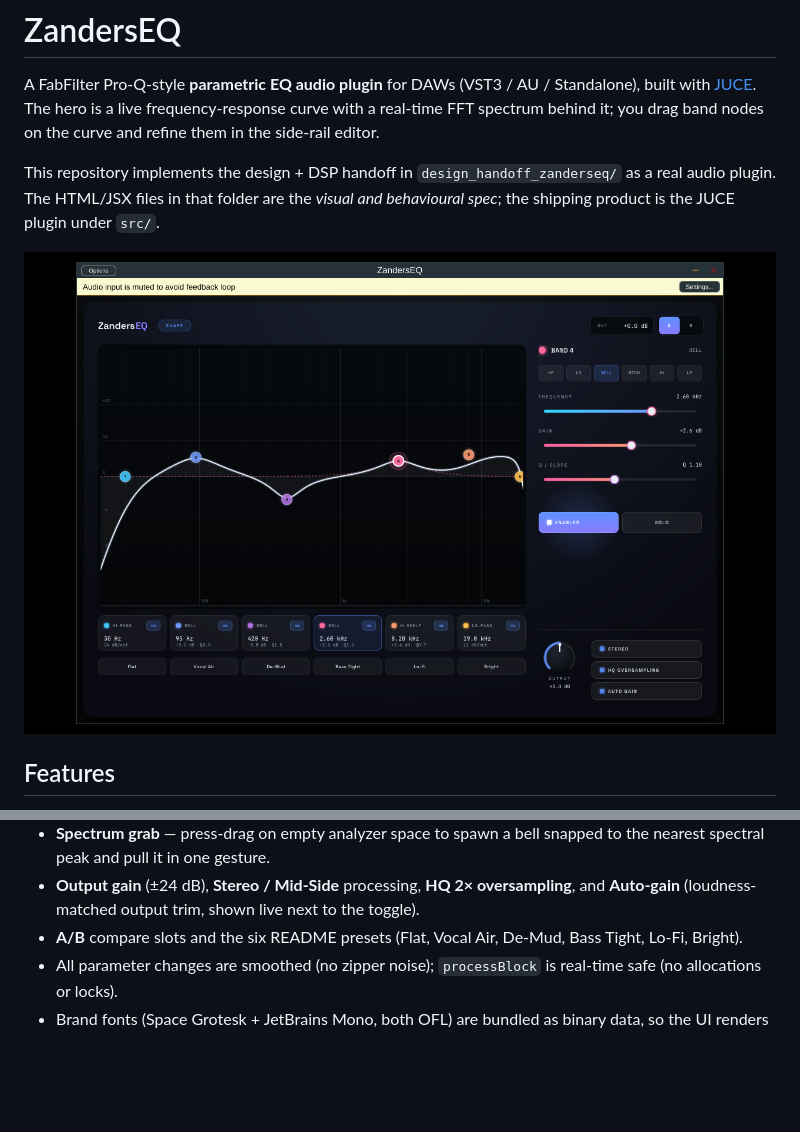
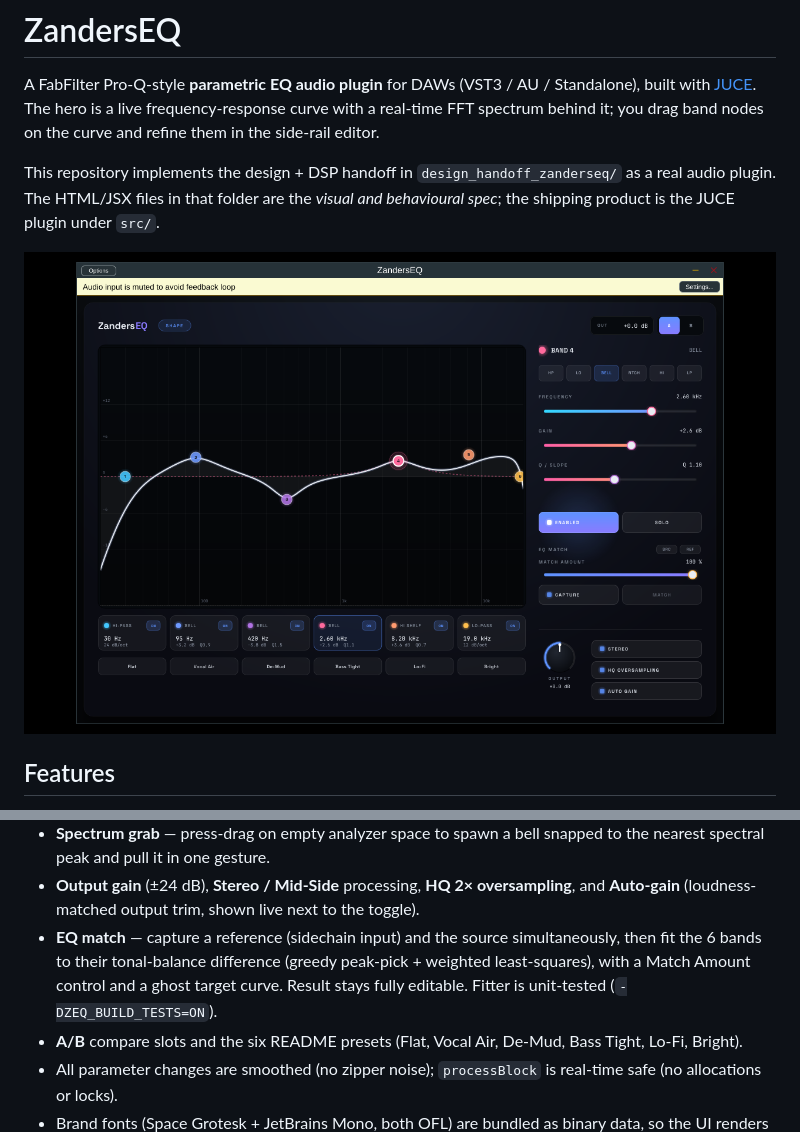
Before and after one commit to Zanders214/eq, a Markdown page: README.md, 2 parts joined by grey strips. Drawn GitHub-style; pictures changed too: docs/screenshot.png; blank space fills up the shorter version.

```diff
--- a/README.md
+++ b/README.md
@@ -27,6 +27,10 @@ shipping product is the JUCE plugin under `src/`.
   nearest spectral peak and pull it in one gesture.
 - **Output gain** (±24 dB), **Stereo / Mid-Side** processing, **HQ 2× oversampling**, and
   **Auto-gain** (loudness-matched output trim, shown live next to the toggle).
+- **EQ match** — capture a reference (sidechain input) and the source simultaneously, then
+  fit the 6 bands to their tonal-balance difference (greedy peak-pick + weighted
+  least-squares), with a Match Amount control and a ghost target curve. Result stays fully
+  editable. Fitter is unit-tested (`-DZEQ_BUILD_TESTS=ON`).
 - **A/B** compare slots and the six README presets (Flat, Vocal Air, De-Mud, Bass Tight,
   Lo-Fi, Bright).
 - All parameter changes are smoothed (no zipper noise); `processBlock` is real-time safe
```
Also changed, not shown: docs/ROADMAP.md (+7 -4 lines), 12 other files.
